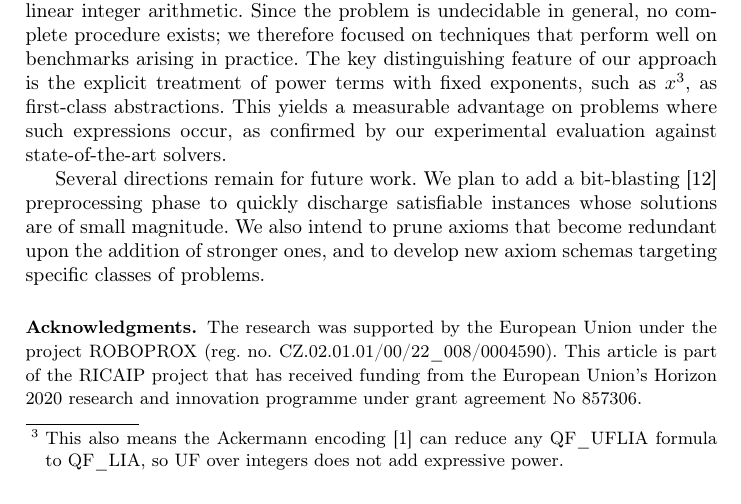
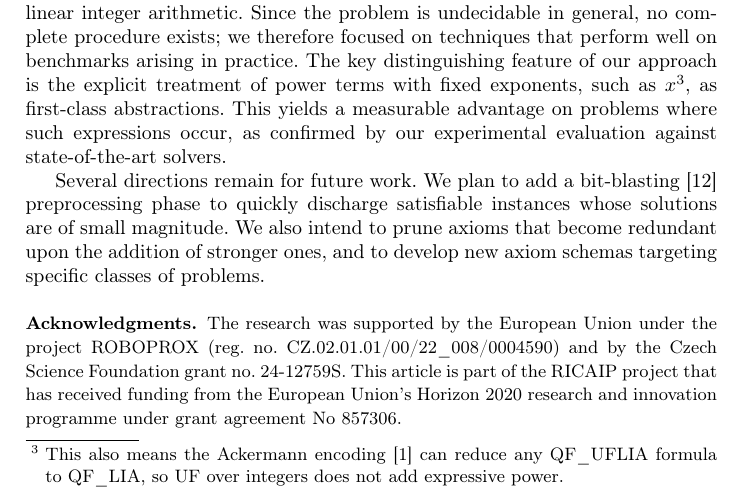
Before and after one commit to MarekDanco/qfn2l, a LaTeX thesis (paper/paper.tex): part of page 12 of 13, cut so that both start at the same text. Compiled offline with pdfLaTeX.

Commit message:
Martin's GACR added.

```diff
--- a/paper/paper.tex
+++ b/paper/paper.tex
@@ -77,7 +77,8 @@ Mikol\'{a}\v{s} Janota\orcidID{0000-0003-3487-784X}}
 \begin{credits}
 \subsubsection{\ackname}
 The research was supported by the European Union under the project
-ROBOPROX (reg.\ no.\ CZ.02.01.01/00/22\_008/0004590).
+ROBOPROX (reg.\ no.\ CZ.02.01.01/00/22\_008/0004590) and by the Czech
+Science Foundation grant no.~24-12759S.
 This article is part of the RICAIP project that has received funding from the
 European Union's Horizon 2020 research and innovation programme under grant
 agreement No~857306.
```
